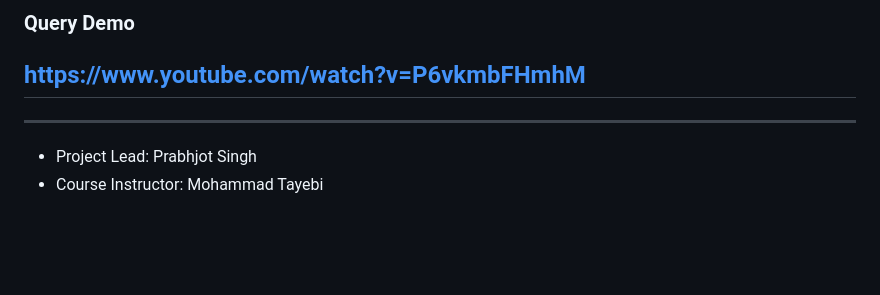
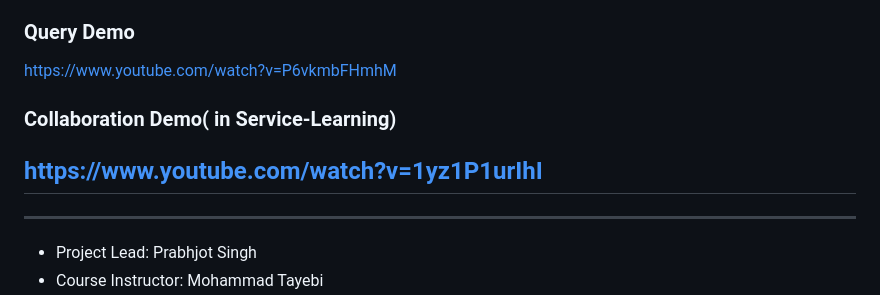
Before and after one commit to ksxngh/SFU-Pantry-Database-System, a Markdown page: README.md, the part around the change. Drawn GitHub-style; blank space fills up the shorter version.

Commit message:
Add Collaboration Demo link to README

```diff
--- a/README.md
+++ b/README.md
@@ -194,6 +194,8 @@ All required query types are implemented in the application:
 https://www.youtube.com/watch?v=QdSAeopPFVs
 ### Query Demo
 https://www.youtube.com/watch?v=P6vkmbFHmhM
+### Collaboration Demo( in Service-Learning)
+https://www.youtube.com/watch?v=1yz1P1urIhI
 ---
 
 
```
